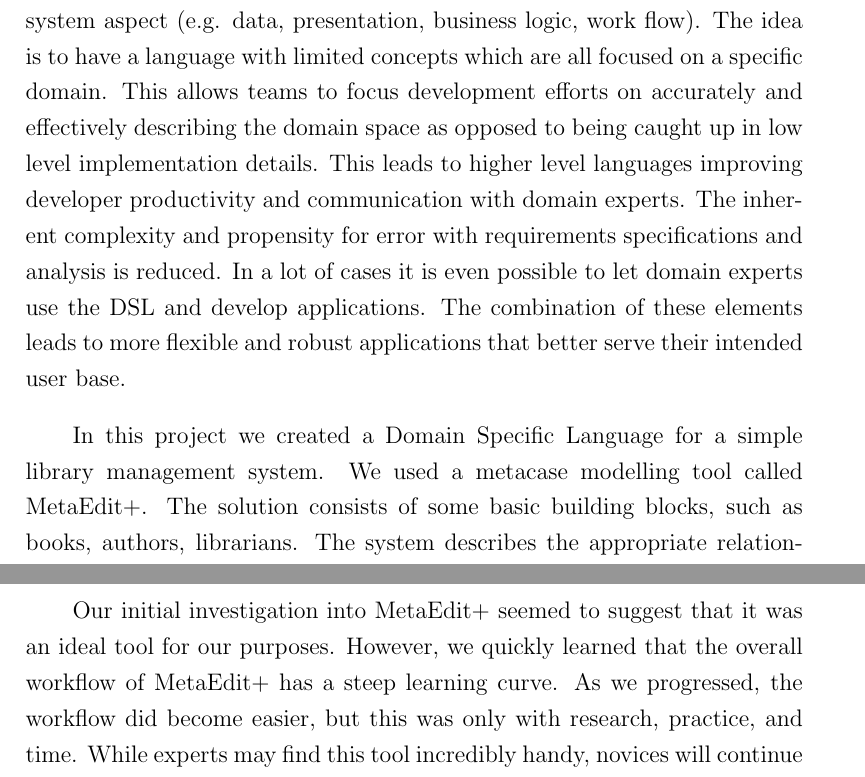
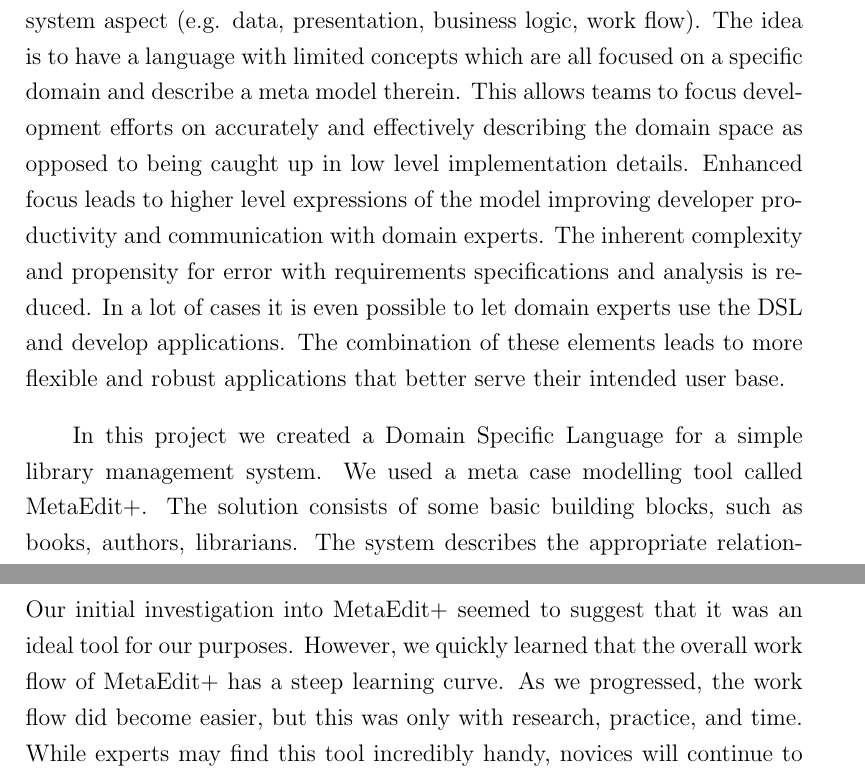
Before and after one commit to PsukheDelos/library, a LaTeX paper (latex/424_report.tex, which reads latex/conclusion.tex, latex/discussion.tex, latex/introduction.tex): two parts of pages 2 and 15 of 16 before the commit and two parts of pages 2 and 16 of 17 after it, joined at a grey line, cut so that both start at the same text. Compiled offline with pdfLaTeX.

Commit message:
Refactor conclusion

```diff
--- /dev/null
+++ b/latex/conclusion.tex
@@ -0,0 +1,2 @@
+\section{Conclusion}
+Our initial investigation into MetaEdit+ seemed to suggest that it was an ideal tool for our purposes.  However, we quickly learned that the overall work flow of MetaEdit+ has a steep learning curve.  As we progressed, the work flow did become easier, but this was only with research, practice, and time.  While experts may find this tool incredibly handy, novices will continue to struggle as it hasn't quite made the process intuitive.  MetaEdit+ shows a lot of promise, and although it has been around for years, it still has not quite cracked the winning formula.
--- a/latex/discussion.tex
+++ b/latex/discussion.tex
@@ -69,5 +69,3 @@
 MetaEdit+ provides cross platform support, this means that team members are not limited to one platform, and can choose to create DSL’s on their platform of choice. This is in contrast to solutions mentioned earlier in this section that only supported Windows environments. \par
 
 Another major advantage in MetaEdit+ was its community. The MetaEdit+ forums are fairly active and one could expect an answer to any question within a reasonable time frame.  We also found, even in our trial version, that the development team themselves were all too happy to help. Their support staff pre-emptively email users offering help and guidance in the use of their tool.
-
-Our initial investigation into MetaEdit+ seemed to suggest that it was an ideal tool for our purposes.  However, we quickly learned that the overall workflow of MetaEdit+ has a steep learning curve.  As we progressed, the workflow did become easier, but this was only with research, practice, and time.  While experts may find this tool incredibly handy, novices will continue to struggle as it hasn't quite made the process intuitive.  MetaEdit+ shows a lot of promise, and although it has been around for years, it still has not quite cracked the winning formula.
--- a/latex/introduction.tex
+++ b/latex/introduction.tex
@@ -1,7 +1,8 @@
 \section{Introduction}
 The term Domain-Specific Language (DSL) is heard a lot nowadays. A DSL is a language developed to address the need of a given domain. This domain can be a problem domain (e.g. insurance, healthcare, transportation) or a system aspect (e.g. data, presentation, business logic, work flow).
-The idea is to have a language with limited concepts which are all focused on a specific domain. This allows teams to focus development efforts on accurately and effectively describing the domain space as opposed to being caught up in low level implementation details.
-This leads to higher level languages improving developer productivity and communication with domain experts. The inherent complexity and propensity for error with requirements specifications and analysis is reduced.
+The idea is to have a language with limited concepts which are all focused on a specific domain and describe a meta model therein.
+This allows teams to focus development efforts on accurately and effectively describing the domain space as opposed to being caught up in low level implementation details.
+Enhanced focus leads to higher level expressions of the model improving developer productivity and communication with domain experts. The inherent complexity and propensity for error with requirements specifications and analysis is reduced.
 In a lot of cases it is even possible to let domain experts use the DSL and develop applications. The combination of these elements leads to more flexible and robust applications that better serve their intended user base.
 
-In this project we created a Domain Specific Language for a simple library management system. We used a metacase modelling tool called MetaEdit+.  The solution consists of some basic building blocks, such as books, authors, librarians. The system describes the appropriate relationships between these entities and the required constraints to ensure the system functions as expected and intended.
+In this project we created a Domain Specific Language for a simple library management system. We used a meta case modelling tool called MetaEdit+.  The solution consists of some basic building blocks, such as books, authors, librarians. The system describes the appropriate relationships between these entities and the required constraints to ensure the system functions as expected and intended.
```
Also changed, not shown: latex/424_report.tex (+1 -0 lines), 3 other files.
